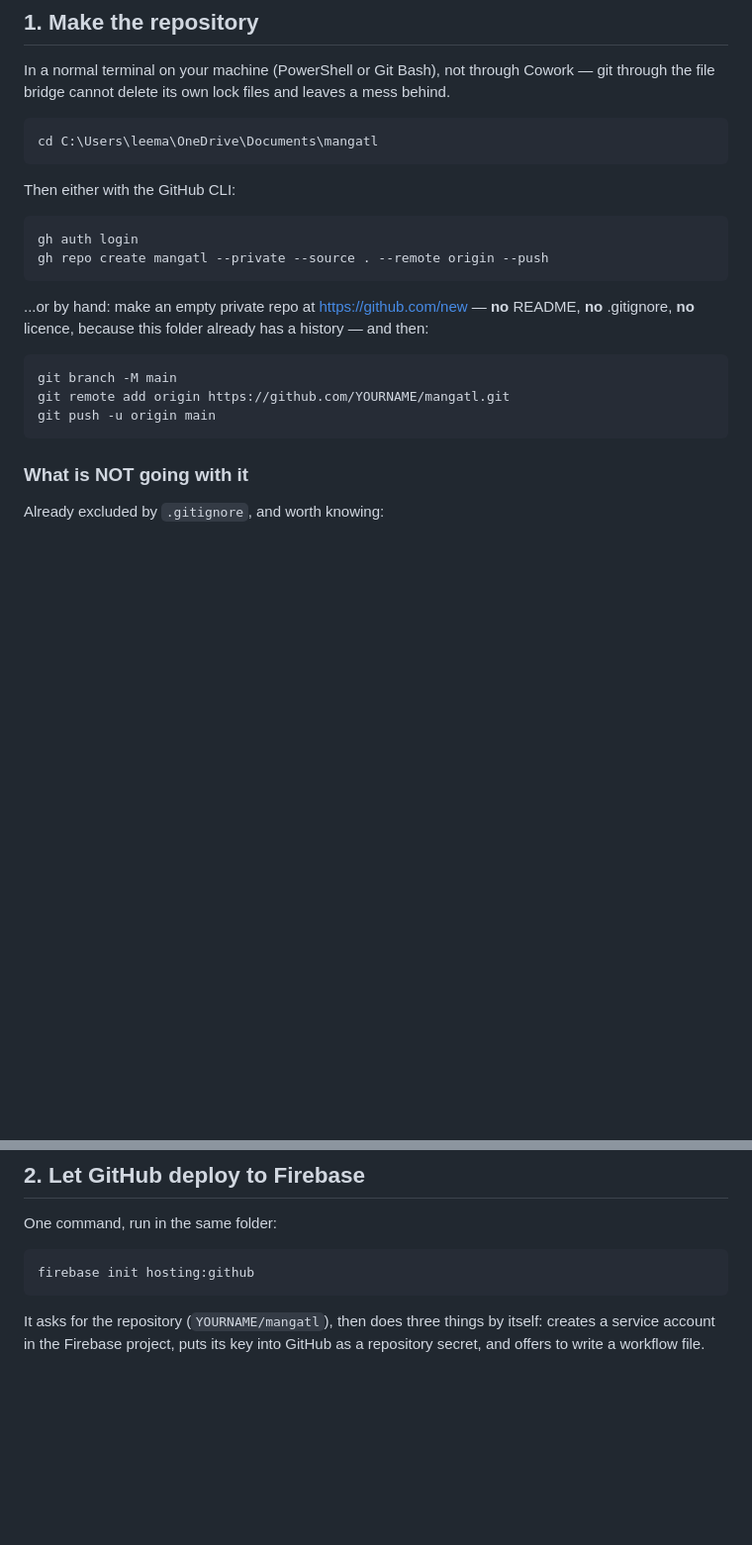
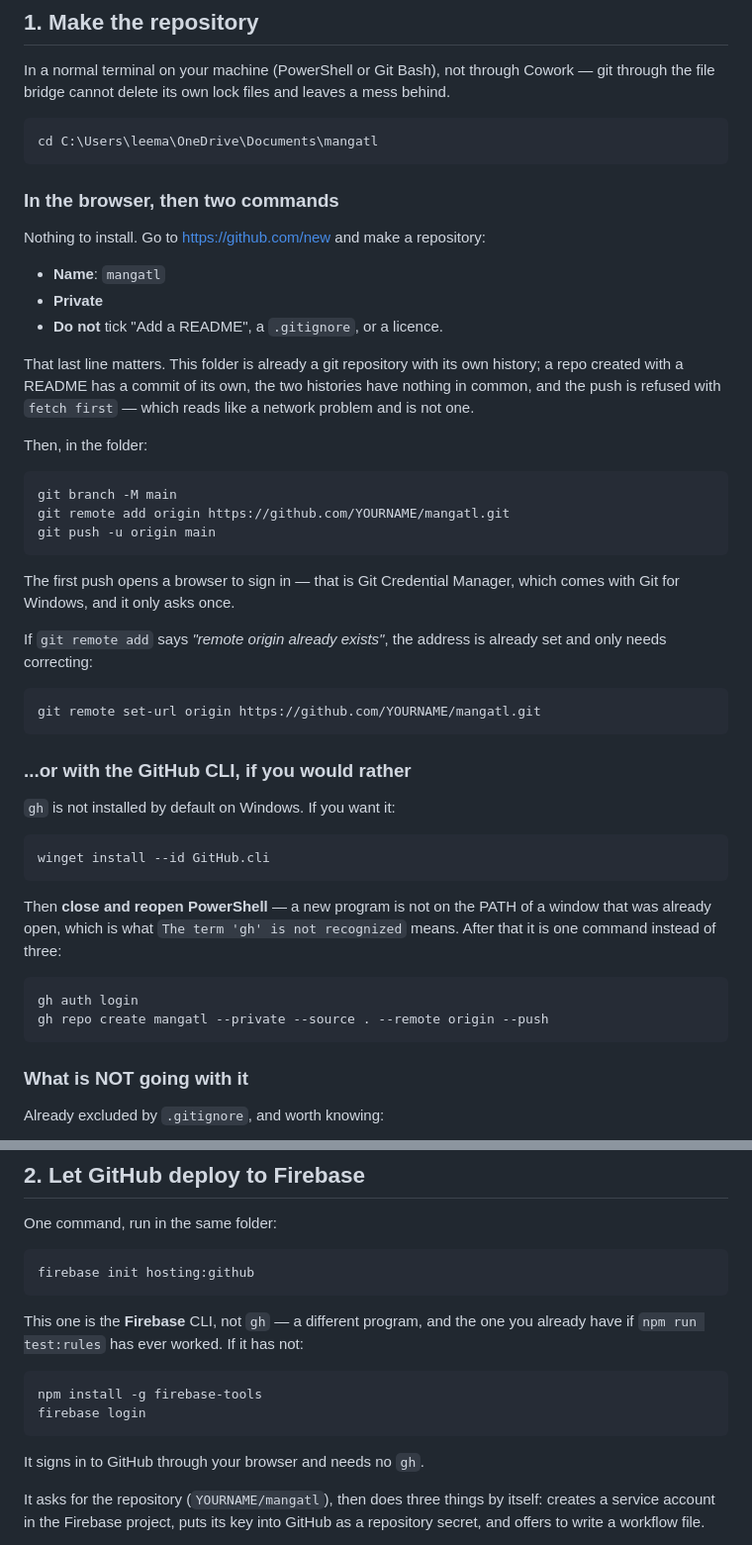
Before and after one commit to Lerbernard/MangaTCT, a Markdown page: docs/github-and-deploys.md, 2 parts joined by grey strips. Shown at 99% size. Drawn GitHub-style; blank space fills up the shorter version.

Commit message:
Setup note for GitHub and deploys

````diff
--- a/docs/github-and-deploys.md
+++ b/docs/github-and-deploys.md
@@ -18,21 +18,53 @@ leaves a mess behind.
 cd C:\Users\leema\OneDrive\Documents\mangatl
 ```
 
-Then either with the GitHub CLI:
+### In the browser, then two commands
 
-```bat
-gh auth login
-gh repo create mangatl --private --source . --remote origin --push
-```
+Nothing to install. Go to <https://github.com/new> and make a repository:
 
-...or by hand: make an empty private repo at <https://github.com/new> — **no**
-README, **no** .gitignore, **no** licence, because this folder already has a
-history — and then:
+* **Name**: `mangatl`
+* **Private**
+* **Do not** tick "Add a README", a `.gitignore`, or a licence.
+
+That last line matters. This folder is already a git repository with its own
+history; a repo created with a README has a commit of its own, the two
+histories have nothing in common, and the push is refused with
+`fetch first` — which reads like a network problem and is not one.
+
+Then, in the folder:
 
 ```bat
 git branch -M main
 git remote add origin https://github.com/YOURNAME/mangatl.git
 git push -u origin main
+```
+
+The first push opens a browser to sign in — that is Git Credential Manager,
+which comes with Git for Windows, and it only asks once.
+
+If `git remote add` says *"remote origin already exists"*, the address is
+already set and only needs correcting:
+
+```bat
+git remote set-url origin https://github.com/YOURNAME/mangatl.git
+```
+
+### ...or with the GitHub CLI, if you would rather
+
+`gh` is not installed by default on Windows. If you want it:
+
+```bat
+winget install --id GitHub.cli
+```
+
+Then **close and reopen PowerShell** — a new program is not on the PATH of a
+window that was already open, which is what
+`The term 'gh' is not recognized` means. After that it is one command instead
+of three:
+
+```bat
+gh auth login
+gh repo create mangatl --private --source . --remote origin --push
 ```
 
 ### What is NOT going with it
@@ -68,6 +100,16 @@ One command, run in the same folder:
 ```bat
 firebase init hosting:github
 ```
+
+This one is the **Firebase** CLI, not `gh` — a different program, and the one
+you already have if `npm run test:rules` has ever worked. If it has not:
+
+```bat
+npm install -g firebase-tools
+firebase login
+```
+
+It signs in to GitHub through your browser and needs no `gh`.
 
 It asks for the repository (`YOURNAME/mangatl`), then does three things by
 itself: creates a service account in the Firebase project, puts its key into
````
